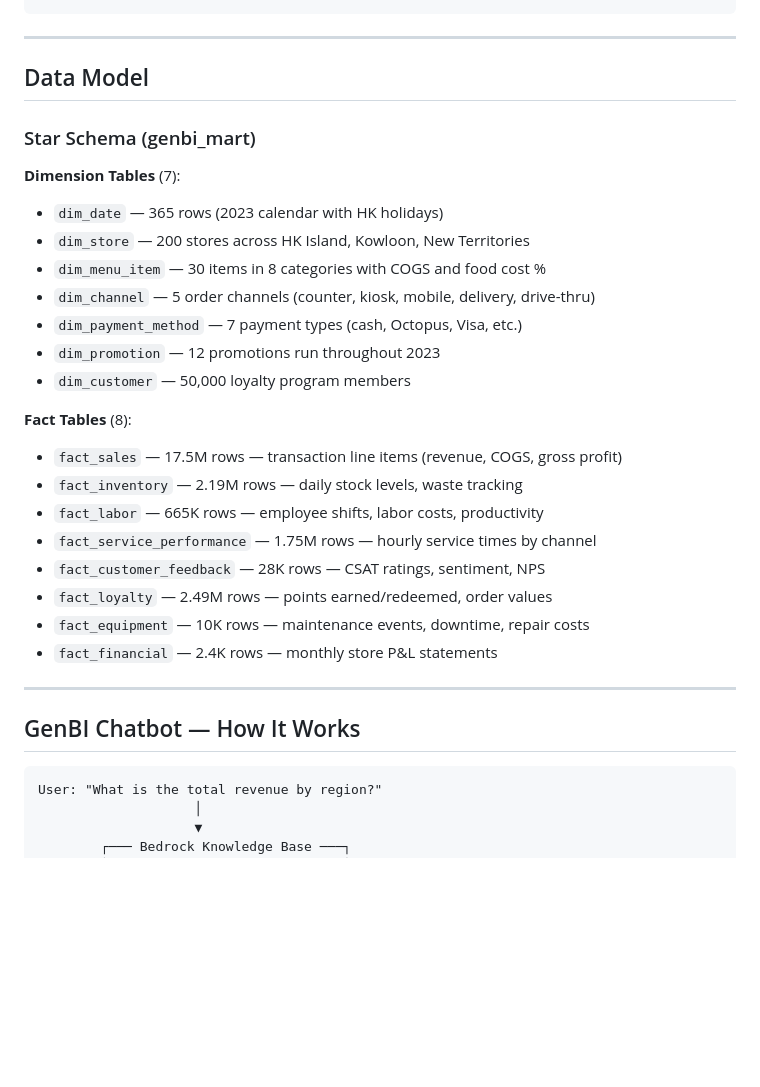
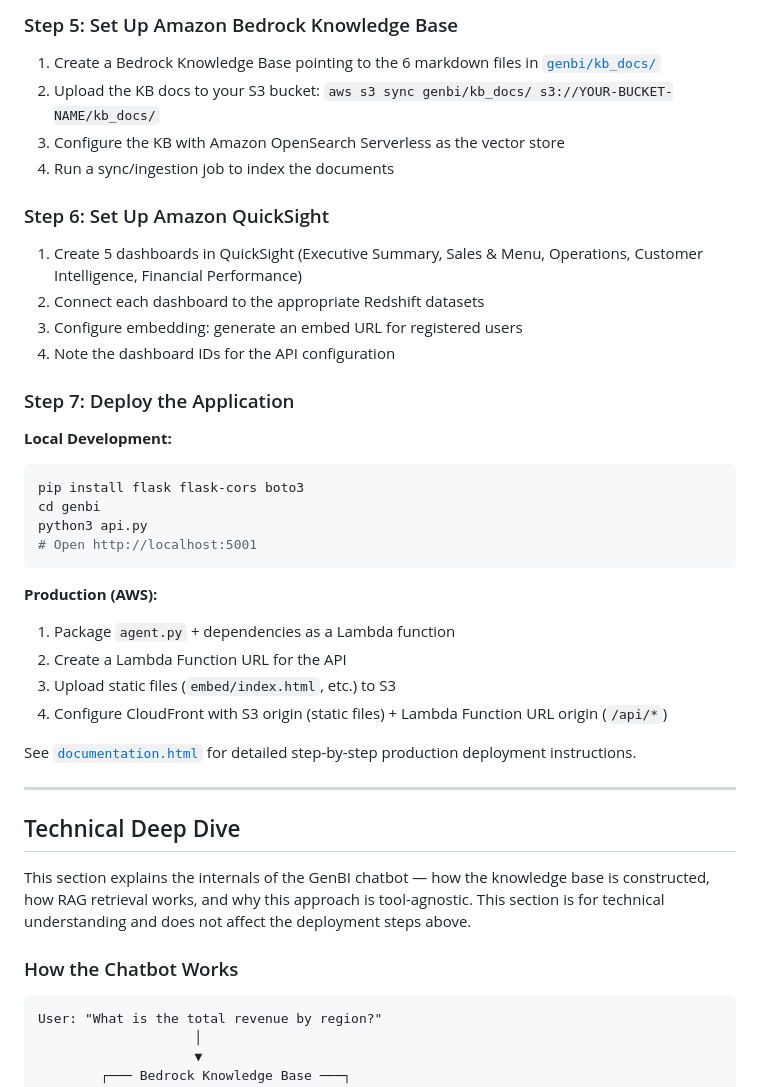
Before and after one commit to danielpeggy/bi-report-chatbot, a Markdown page: README.md, the part around one of its changes. Rendered like a GitHub page; blank space fills up the shorter version.

````diff
--- a/README.md
+++ b/README.md
@@ -139,32 +162,42 @@ bi-report-chatbot/
+### Step 5: Set Up Amazon Bedrock Knowledge Base
+
+1. Create a Bedrock Knowledge Base pointing to the 6 markdown files in [`genbi/kb_docs/`](genbi/kb_docs/)
+2. Upload the KB docs to your S3 bucket: `aws s3 sync genbi/kb_docs/ s3://YOUR-BUCKET-NAME/kb_docs/`
+3. Configure the KB with Amazon OpenSearch Serverless as the vector store
+4. Run a sync/ingestion job to index the documents
+
+### Step 6: Set Up Amazon QuickSight
+
+1. Create 5 dashboards in QuickSight (Executive Summary, Sales & Menu, Operations, Customer Intelligence, Financial Performance)
+2. Connect each dashboard to the appropriate Redshift datasets
+3. Configure embedding: generate an embed URL for registered users
+4. Note the dashboard IDs for the API configuration
+
+### Step 7: Deploy the Application
+
+**Local Development:**
+```bash
+pip install flask flask-cors boto3
+cd genbi
+python3 api.py
+# Open http://localhost:5001
+```
+
+**Production (AWS):**
+1. Package `agent.py` + dependencies as a Lambda function
+2. Create a Lambda Function URL for the API
+3. Upload static files (`embed/index.html`, etc.) to S3
+4. Configure CloudFront with S3 origin (static files) + Lambda Function URL origin (`/api/*`)
+
+See [`documentation.html`](documentation.html) for detailed step-by-step production deployment instructions.
 
 ---
 
-## Data Model
+## Technical Deep Dive
 
-### Star Schema (genbi_mart)
+This section explains the internals of the GenBI chatbot — how the knowledge base is constructed, how RAG retrieval works, and why this approach is tool-agnostic. This section is for technical understanding and does not affect the deployment steps above.
 
-**Dimension Tables** (7):
-- `dim_date` — 365 rows (2023 calendar with HK holidays)
-- `dim_store` — 200 stores across HK Island, Kowloon, New Territories
-- `dim_menu_item` — 30 items in 8 categories with COGS and food cost %
-- `dim_channel` — 5 order channels (counter, kiosk, mobile, delivery, drive-thru)
-- `dim_payment_method` — 7 payment types (cash, Octopus, Visa, etc.)
-- `dim_promotion` — 12 promotions run throughout 2023
-- `dim_customer` — 50,000 loyalty program members
-
-**Fact Tables** (8):
-- `fact_sales` — 17.5M rows — transaction line items (revenue, COGS, gross profit)
-- `fact_inventory` — 2.19M rows — daily stock levels, waste tracking
-- `fact_labor` — 665K rows — employee shifts, labor costs, productivity
-- `fact_service_performance` — 1.75M rows — hourly service times by channel
-- `fact_customer_feedback` — 28K rows — CSAT ratings, sentiment, NPS
-- `fact_loyalty` — 2.49M rows — points earned/redeemed, order values
-- `fact_equipment` — 10K rows — maintenance events, downtime, repair costs
-- `fact_financial` — 2.4K rows — monthly store P&L statements
-
----
-
-## GenBI Chatbot — How It Works
+### How the Chatbot Works
 
 ```
 User: "What is the total revenue by region?"
````
Also changed, not shown: other parts of README.md (+127 -137 lines).
